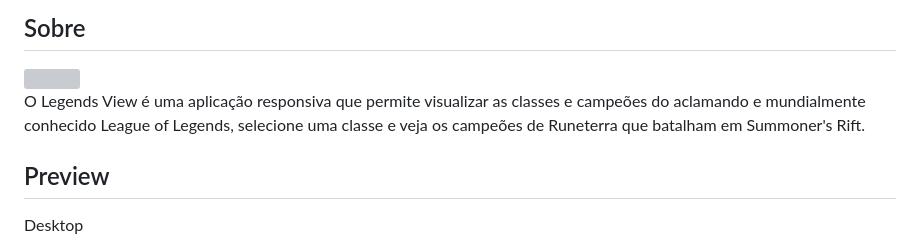
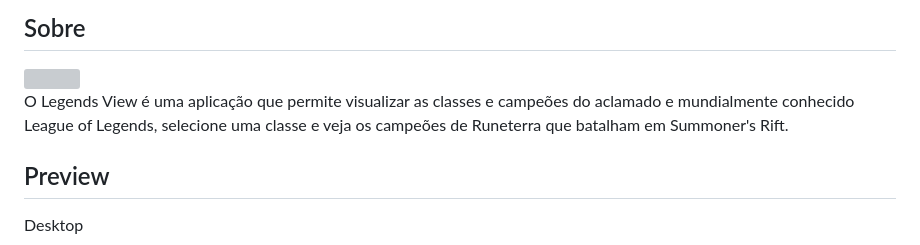
Before and after one commit to udanielnogueira/legends-view, a Markdown page: README.md, the part around the change. Drawn GitHub-style; grey boxes are pictures that could not be loaded.

Commit message:
:recycle: refactor: Correção do README

```diff
--- a/README.md
+++ b/README.md
@@ -23,7 +23,7 @@
 
 <img src="./assets/img/desktop-mockup.png">
 
-O Legends View é uma aplicação responsiva que permite visualizar as classes e campeões do aclamando e mundialmente conhecido League of Legends, selecione uma classe e veja os campeões de Runeterra que batalham em Summoner's Rift.
+O Legends View é uma aplicação que permite visualizar as classes e campeões do aclamado e mundialmente conhecido League of Legends, selecione uma classe e veja os campeões de Runeterra que batalham em Summoner's Rift.
 
 <h2 id="preview">Preview</h2>
 
```
